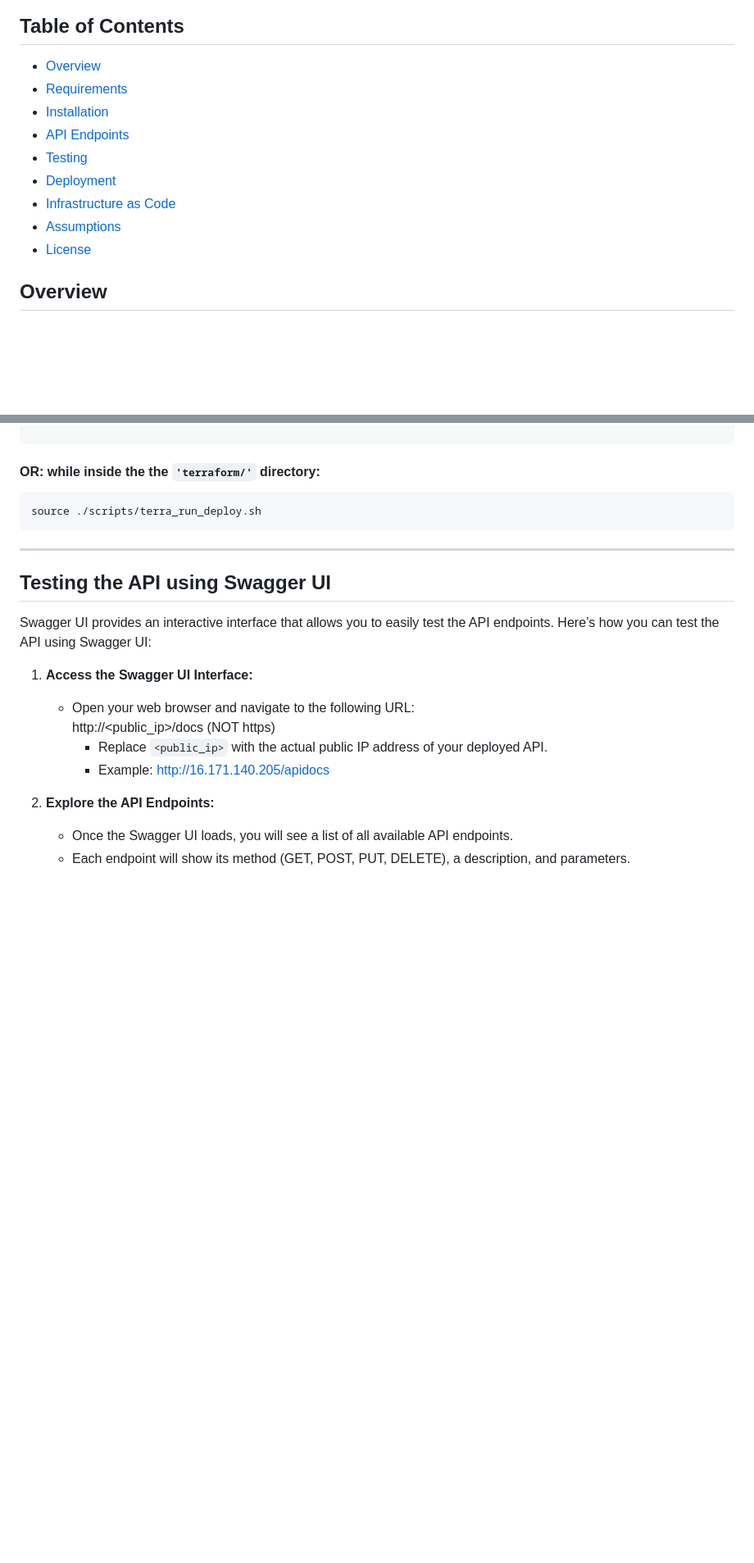
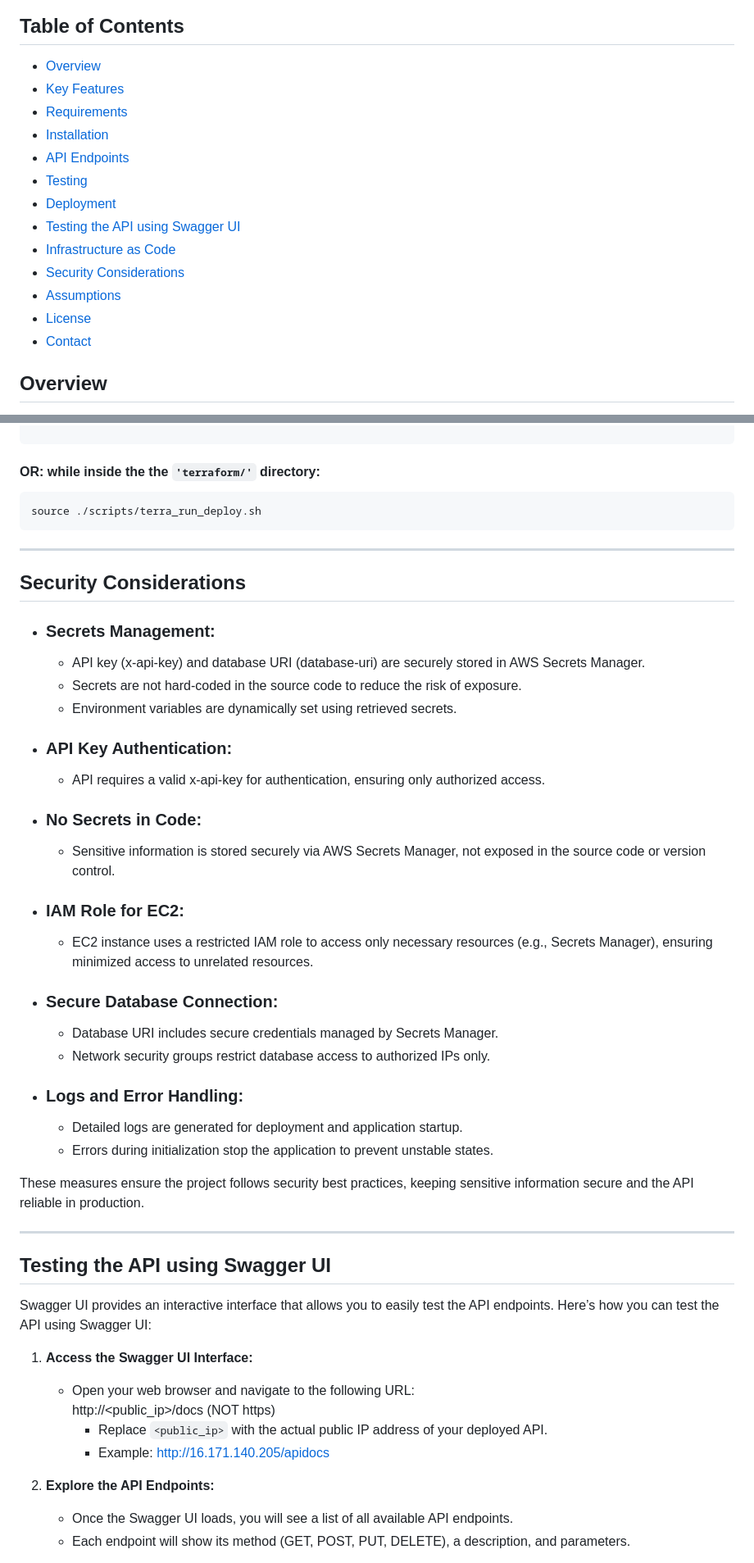
Before and after one commit to phathwa/io-book-library, a Markdown page: README.md, 2 parts joined by grey strips. Shown at 82% size. Drawn GitHub-style; blank space fills up the shorter version.

```diff
--- a/README.md
+++ b/README.md
@@ -8,14 +8,18 @@ A simple REST API for managing a library's book collection, built using Flask an
 ## Table of Contents
 
 - [Overview](#overview)
+- [Key Features](#key-features)
 - [Requirements](#requirements)
 - [Installation](#installation)
 - [API Endpoints](#api-endpoints)
 - [Testing](#testing)
 - [Deployment](#deployment)
+- [Testing the API using Swagger UI](#testing-the-api-using-swagger-ui)
 - [Infrastructure as Code](#infrastructure-as-code)
+- [Security Considerations](#security-considerations)
 - [Assumptions](#assumptions)
 - [License](#license)
+- [Contact](#contact)
 
 ## Overview
 
@@ -262,6 +266,37 @@ source ./scripts/terra_run_deploy.sh
 
 ---
 
+## Security Considerations
+
+- ### Secrets Management:
+
+  - API key (x-api-key) and database URI (database-uri) are securely stored in AWS Secrets Manager.
+  - Secrets are not hard-coded in the source code to reduce the risk of exposure.
+  - Environment variables are dynamically set using retrieved secrets.
+
+- ### API Key Authentication:
+
+  - API requires a valid x-api-key for authentication, ensuring only authorized access.
+
+- ### No Secrets in Code:
+
+  - Sensitive information is stored securely via AWS Secrets Manager, not exposed in the source code or version control.
+
+- ### IAM Role for EC2:
+
+  - EC2 instance uses a restricted IAM role to access only necessary resources (e.g., Secrets Manager), ensuring minimized access to unrelated resources.
+
+- ### Secure Database Connection:
+  - Database URI includes secure credentials managed by Secrets Manager.
+  - Network security groups restrict database access to authorized IPs only.
+- ### Logs and Error Handling:
+  - Detailed logs are generated for deployment and application startup.
+  - Errors during initialization stop the application to prevent unstable states.
+
+These measures ensure the project follows security best practices, keeping sensitive information secure and the API reliable in production.
+
+---
+
 ## Testing the API using Swagger UI
 
 Swagger UI provides an interactive interface that allows you to easily test the API endpoints. Here’s how you can test the API using Swagger UI:
```
